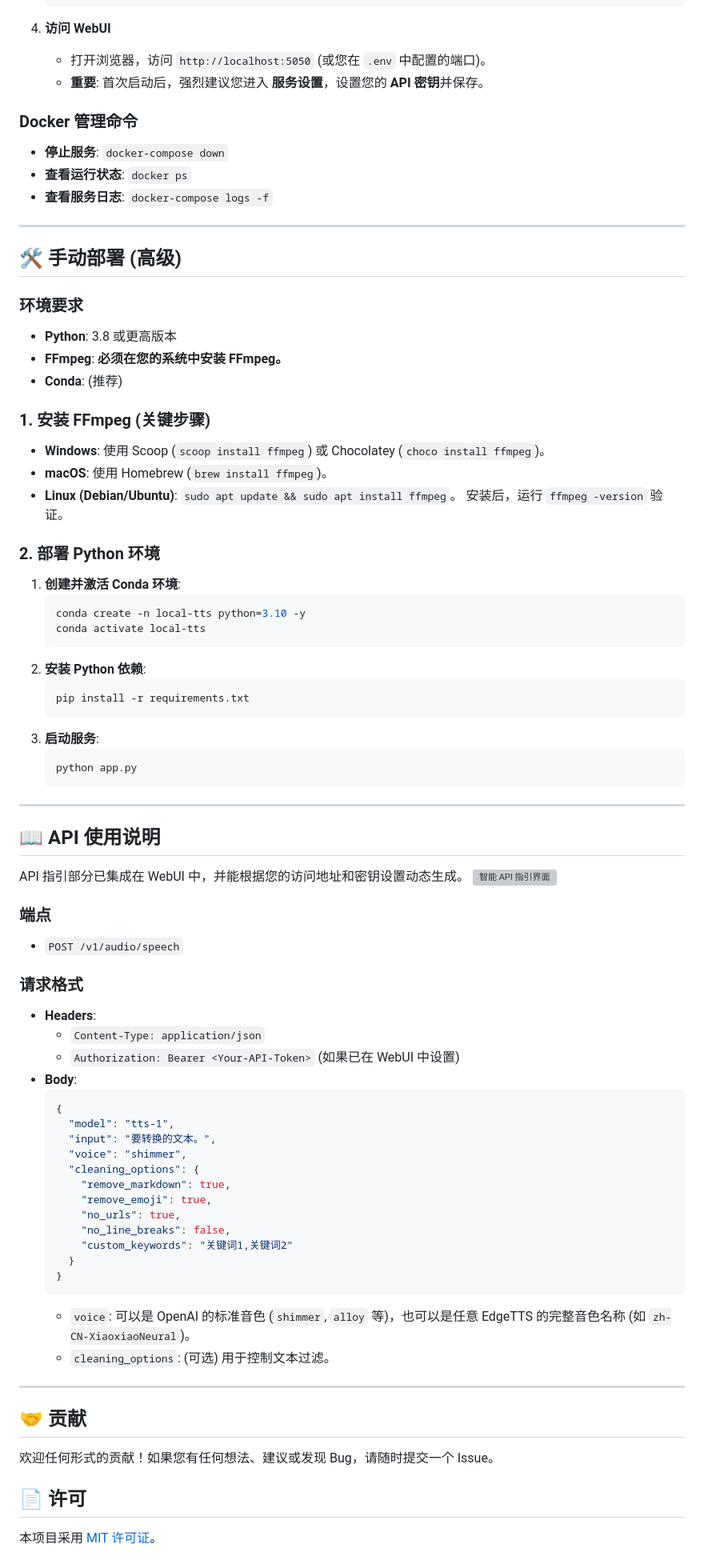
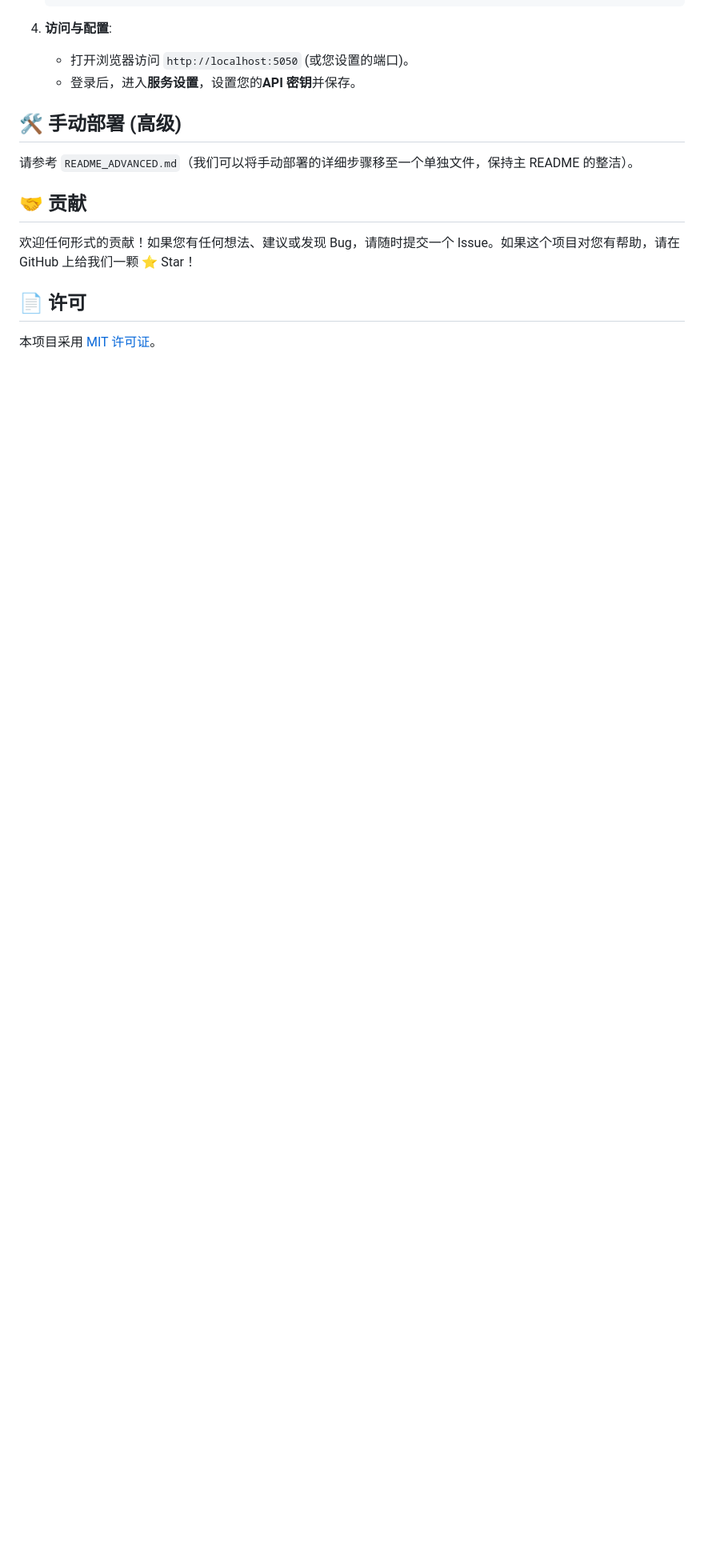
Before and after one commit to samni728/Local-TTS-Service, a Markdown page: README.md, the part around the change printed below. Shown: that part at 80% size. GitHub-like rendering; blank space fills up the shorter version; grey boxes are pictures that could not be loaded.

````diff
--- a/README.md
+++ b/README.md
@@ -62,88 +72,17 @@
     docker-compose up -d
     ```
 
-4.  **访问 WebUI**
-    - 打开浏览器，访问 `http://localhost:5050` (或您在 `.env` 中配置的端口)。
-    - **重要**: 首次启动后，强烈建议您进入 **服务设置**，设置您的 **API 密钥**并保存。
-
-### Docker 管理命令
-
-- **停止服务**: `docker-compose down`
-- **查看运行状态**: `docker ps`
-- **查看服务日志**: `docker-compose logs -f`
-
----
+4.  **访问与配置**:
+    - 打开浏览器访问 `http://localhost:5050` (或您设置的端口)。
+    - 登录后，进入**服务设置**，设置您的**API 密钥**并保存。
 
 ## 🛠️ 手动部署 (高级)
 
-### 环境要求
-
-- **Python**: 3.8 或更高版本
-- **FFmpeg**: **必须在您的系统中安装 FFmpeg。**
-- **Conda**: (推荐)
-
-### 1. 安装 FFmpeg (关键步骤)
-
-- **Windows**: 使用 Scoop (`scoop install ffmpeg`) 或 Chocolatey (`choco install ffmpeg`)。
-- **macOS**: 使用 Homebrew (`brew install ffmpeg`)。
-- **Linux (Debian/Ubuntu)**: `sudo apt update && sudo apt install ffmpeg`。
-  安装后，运行 `ffmpeg -version` 验证。
-
-### 2. 部署 Python 环境
-
-1.  **创建并激活 Conda 环境**:
-    ```bash
-    conda create -n local-tts python=3.10 -y
-    conda activate local-tts
-    ```
-2.  **安装 Python 依赖**:
-    ```bash
-    pip install -r requirements.txt
-    ```
-3.  **启动服务**:
-    ```bash
-    python app.py
-    ```
-
----
-
-## 📖 API 使用说明
-
-API 指引部分已集成在 WebUI 中，并能根据您的访问地址和密钥设置动态生成。
-![智能 API 指引界面](./static/screen/s4.jpg)
-
-### 端点
-
-- `POST /v1/audio/speech`
-
-### 请求格式
-
-- **Headers**:
-  - `Content-Type: application/json`
-  - `Authorization: Bearer <Your-API-Token>` (如果已在 WebUI 中设置)
-- **Body**:
-  ```json
-  {
-    "model": "tts-1",
-    "input": "要转换的文本。",
-    "voice": "shimmer",
-    "cleaning_options": {
-      "remove_markdown": true,
-      "remove_emoji": true,
-      "no_urls": true,
-      "no_line_breaks": false,
-      "custom_keywords": "关键词1,关键词2"
-    }
-  }
-  ```
-  - `voice`: 可以是 OpenAI 的标准音色 (`shimmer`, `alloy` 等)，也可以是任意 EdgeTTS 的完整音色名称 (如 `zh-CN-XiaoxiaoNeural`)。
-  - `cleaning_options`: (可选) 用于控制文本过滤。
-
----
+请参考 `README_ADVANCED.md`（我们可以将手动部署的详细步骤移至一个单独文件，保持主 README 的整洁）。
 
 ## 🤝 贡献
 
-欢迎任何形式的贡献！如果您有任何想法、建议或发现 Bug，请随时提交一个 Issue。
+欢迎任何形式的贡献！如果您有任何想法、建议或发现 Bug，请随时提交一个 Issue。如果这个项目对您有帮助，请在 GitHub 上给我们一颗 ⭐ Star！
 
 ## 📄 许可
 
````
Also changed, not shown: other parts of README.md (+50 -40 lines).
